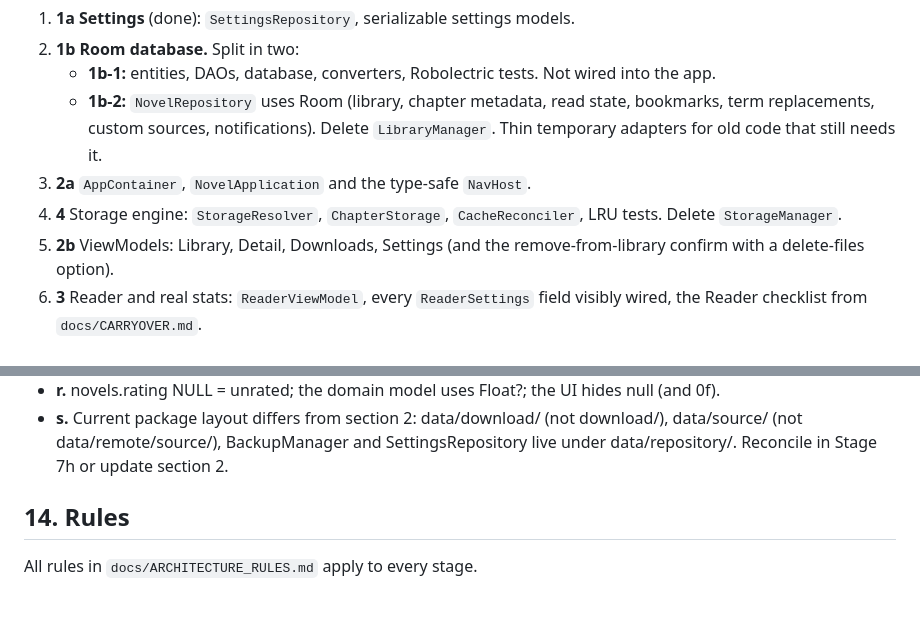
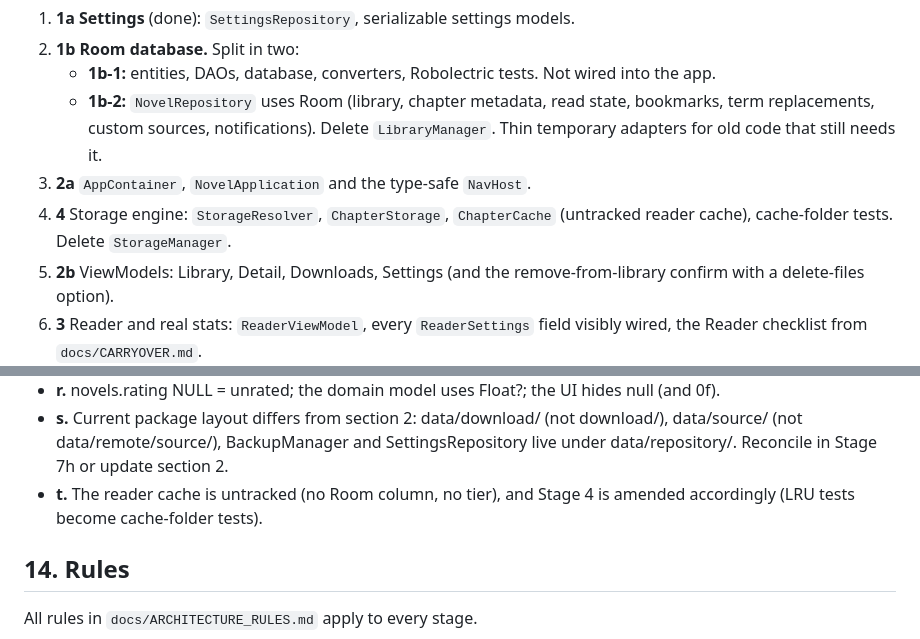
Before and after one commit to Kinao-u7/Novel, a Markdown page: docs/ARCHITECTURE.md, 2 parts joined by grey strips. Rendered like a GitHub page; blank space fills up the shorter version.

```diff
--- a/docs/ARCHITECTURE.md
+++ b/docs/ARCHITECTURE.md
@@ -128,7 +133,7 @@ Every stage ends with: the app compiling and launching, tests passing, and a sum
    - **1b-1:** entities, DAOs, database, converters, Robolectric tests. Not wired into the app.
    - **1b-2:** `NovelRepository` uses Room (library, chapter metadata, read state, bookmarks, term replacements, custom sources, notifications). Delete `LibraryManager`. Thin temporary adapters for old code that still needs it.
 3. **2a** `AppContainer`, `NovelApplication` and the type-safe `NavHost`.
-4. **4** Storage engine: `StorageResolver`, `ChapterStorage`, `CacheReconciler`, LRU tests. Delete `StorageManager`.
+4. **4** Storage engine: `StorageResolver`, `ChapterStorage`, `ChapterCache` (untracked reader cache), cache-folder tests. Delete `StorageManager`.
 5. **2b** ViewModels: Library, Detail, Downloads, Settings (and the remove-from-library confirm with a delete-files option).
 6. **3** Reader and real stats: `ReaderViewModel`, every `ReaderSettings` field visibly wired, the Reader checklist from `docs/CARRYOVER.md`.
 7. **5** Download engine (WorkManager, notification permission, foreground service type, WebView pool). Delete `DownloadManager`.
@@ -171,6 +175,8 @@ Every stage ends with: the app compiling and launching, tests passing, and a sum
 - **s.** Current package layout differs from section 2: data/download/ (not download/),
    data/source/ (not data/remote/source/), BackupManager and SettingsRepository live
    under data/repository/. Reconcile in Stage 7h or update section 2.
+- **t.** The reader cache is untracked (no Room column, no tier), and Stage 4 is amended
+   accordingly (LRU tests become cache-folder tests).
 
 ## 14. Rules
 
```
Also changed, not shown: other parts of docs/ARCHITECTURE.md (+26 -22 lines), docs/ARCHITECTURE_RULES.md (+2 -2 lines).
